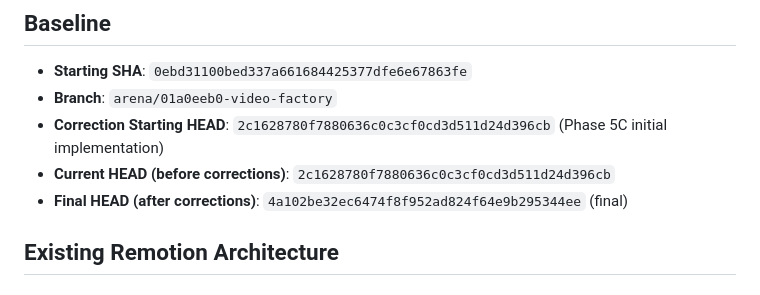
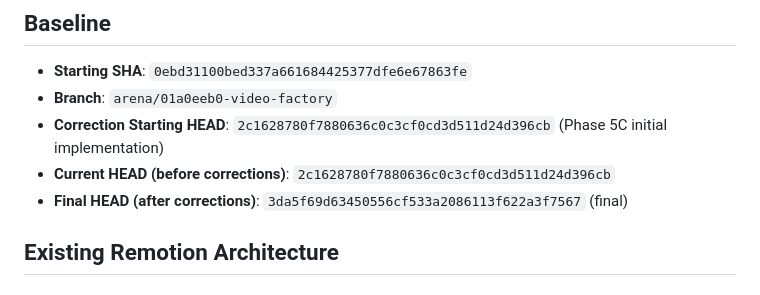
Before and after one commit to engmelkhabery1982/Video-Factory, a Markdown page: PHASE5C_REMOTION_WIRING_HANDOFF.md, the part around the change. Drawn GitHub-style.

Commit message:
docs(video): update handoff HEAD to 3da5f69 final
Co-authored-by: arena-agent <297053741+arena-agent@users.noreply.github.com>

```diff
--- a/PHASE5C_REMOTION_WIRING_HANDOFF.md
+++ b/PHASE5C_REMOTION_WIRING_HANDOFF.md
@@ -5,7 +5,7 @@
 - **Branch**: `arena/01a0eeb0-video-factory`
 - **Correction Starting HEAD**: `2c1628780f7880636c0c3cf0cd3d511d24d396cb` (Phase 5C initial implementation)
 - **Current HEAD (before corrections)**: `2c1628780f7880636c0c3cf0cd3d511d24d396cb`
-- **Final HEAD (after corrections)**: `4a102be32ec6474f8f952ad824f64e9b295344ee` (final)
+- **Final HEAD (after corrections)**: `3da5f69d63450556cf533a2086113f622a3f7567` (final)
 
 ## Existing Remotion Architecture
 
```
